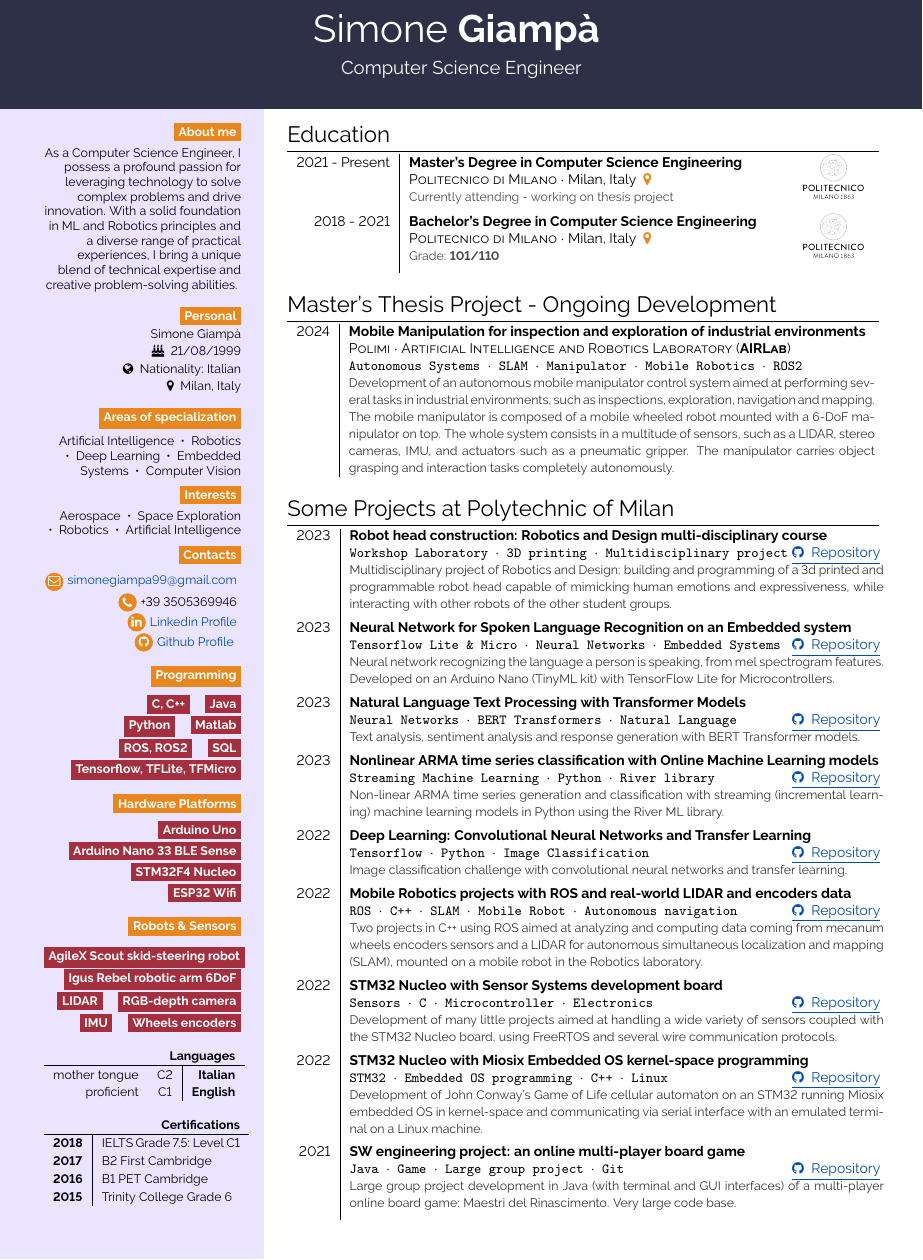
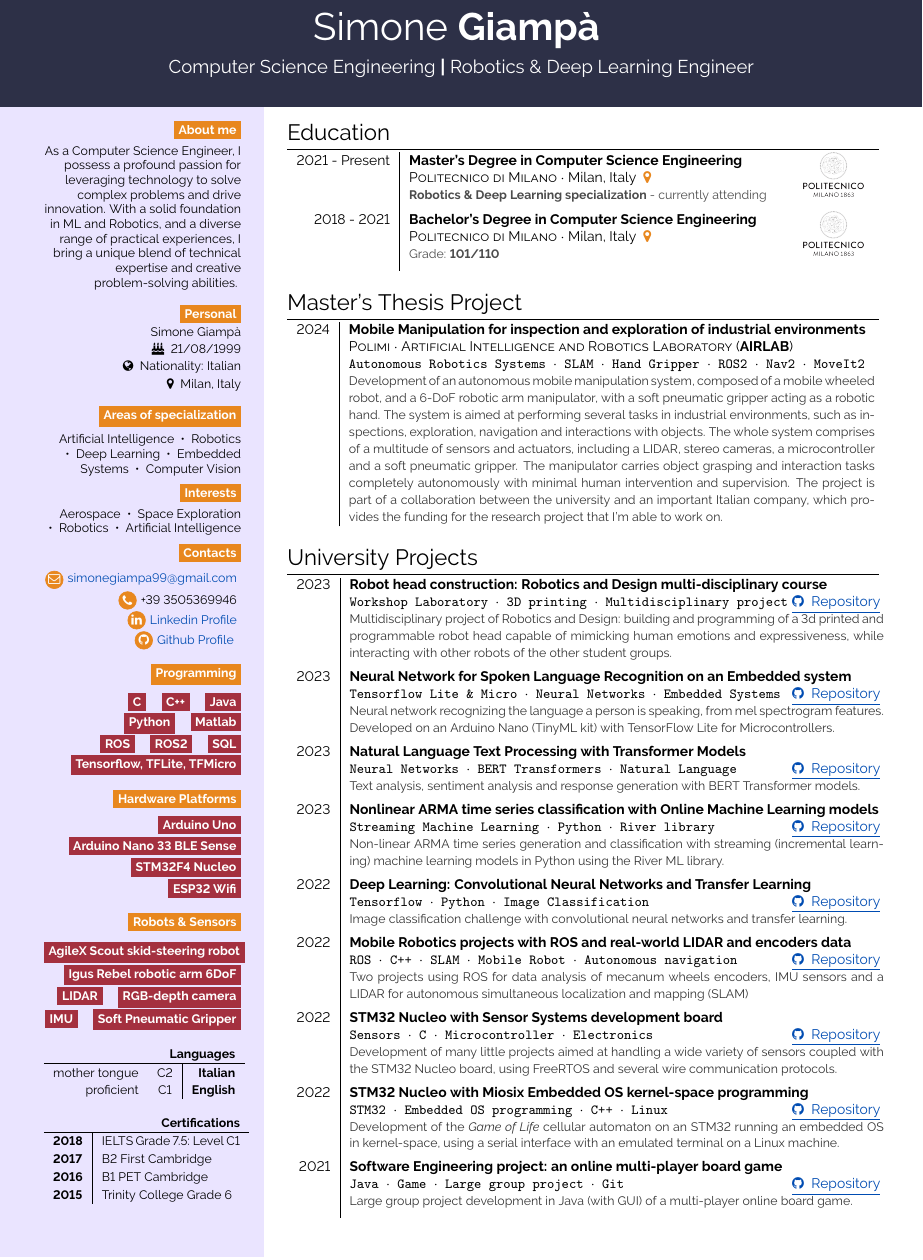
Before and after one commit to SimonGiampy/SimonGiampy, a LaTeX CV (CV/main.tex): part of the page, cut so that both start at the same text. The pictures show the PDF file CV.pdf that the author committed with the source.

Commit message:
updated CV with better descriptions

```diff
--- a/CV/main.tex
+++ b/CV/main.tex
@@ -34,7 +34,7 @@
 
 \section*{}
 
-\simpleheader{headercolour}{Simone}{Giampà}{Computer Science Engineer}{white}
+\simpleheader{headercolour}{Simone}{Giampà}{Computer Science Engineering \textbf{|} Robotics \& Deep Learning Engineer}{white}
 
 %------------------------------------------------
 
@@ -51,7 +51,7 @@
 \flushright
 \color{black}
 \bg{cvorange}{white}{About me}\\[0.5em]
-As a Computer Science Engineer, I possess a profound passion for leveraging technology to solve complex problems and drive innovation. With a solid foundation in ML and Robotics principles and a diverse range of practical experiences, I bring a unique blend of technical expertise and creative problem-solving abilities.
+As a Computer Science Engineer, I possess a profound passion for leveraging technology to solve complex problems and drive innovation. With a solid foundation in ML and Robotics, and a diverse range of practical experiences, I bring a unique blend of technical expertise and creative problem-solving abilities.
 \bigskip
 
 \bg{cvorange}{white}{Personal} \\[0.3em]
@@ -109,7 +111,7 @@ Aerospace ~•~ Space Exploration ~•~ Robotics ~•~ Artificial Intelligence
 \bg{skilllabelcolour}{iconcolour}{AgileX Scout skid-steering robot} \\
 \bg{skilllabelcolour}{iconcolour}{Igus Rebel robotic arm 6DoF}  \\
 \bg{skilllabelcolour}{iconcolour}{LIDAR} \quad \bg{skilllabelcolour}{iconcolour}{RGB-depth camera} \\
-\bg{skilllabelcolour}{iconcolour}{IMU} \quad \bg{skilllabelcolour}{iconcolour}{Wheels encoders}
+\bg{skilllabelcolour}{iconcolour}{IMU} \quad \bg{skilllabelcolour}{iconcolour}{Soft Pneumatic Gripper}
 
 \bigskip
 
@@ -140,19 +142,19 @@ Aerospace ~•~ Space Exploration ~•~ Robotics ~•~ Artificial Intelligence
 \section*{Education}
 
 \begin{tabular}{r| p{0.45\textwidth} c}
-    \cvevent{2021 - Present}{Master's Degree in Computer Science Engineering }{Politecnico di Milano}{Milan, Italy \color{cvorange}}{Currently attending - working on thesis project}{poli.png} \\
+    \cvevent{2021 - Present}{Master's Degree in Computer Science Engineering }{Politecnico di Milano}{Milan, Italy \color{cvorange}}{\textbf{Robotics \& Deep Learning specialization} - currently attending}{poli.png} \\
     \cvevent{2018 - 2021}{Bachelor's Degree in Computer Science Engineering}{Politecnico di Milano}{Milan, Italy \color{cvorange}}{Grade: \textbf{101/110}}{poli.png}
 \end{tabular}
 
-\section*{Master's Thesis Project - Ongoing Development}
+\section*{Master's Thesis Project}
 
 \begin{tabular}{r| p{0.63\textwidth}}
-    \cvthesis{2024}{Mobile Manipulation for inspection and exploration of industrial environments}{Polimi}{Artificial Intelligence and Robotics Laboratory (\textbf{AIRLab})}
-    {Autonomous Systems $\cdot$ SLAM $\cdot$ Manipulator $\cdot$ Mobile Robotics $\cdot$ ROS2}
-    {Development of an autonomous mobile manipulator control system aimed at performing several tasks in industrial environments, such as inspections, exploration, navigation and mapping. The mobile manipulator is composed of a mobile wheeled robot mounted with a 6-DoF manipulator on top. The whole system consists in a multitude of sensors, such as a LIDAR, stereo cameras, IMU, and actuators such as a pneumatic gripper. The manipulator carries object grasping and interaction tasks completely autonomously.}
+    \cvthesis{2024}{Mobile Manipulation for inspection and exploration of industrial environments}{Polimi}{Artificial Intelligence and Robotics Laboratory (\textbf{AIRLAB})}
+    {Autonomous Robotics Systems $\cdot$ SLAM $\cdot$ Hand Gripper $\cdot$ ROS2 $\cdot$ Nav2 $\cdot$ MoveIt2}
+    {Development of an autonomous mobile manipulation system, composed of a mobile wheeled robot, and a 6-DoF robotic arm manipulator, with a soft pneumatic gripper acting as a robotic hand. The system is aimed at performing several tasks in industrial environments, such as inspections, exploration, navigation and interactions with objects. The whole system comprises of a multitude of sensors and actuators, including a LIDAR, stereo cameras, a microcontroller and a soft pneumatic gripper. The manipulator carries object grasping and interaction tasks completely autonomously with minimal human intervention and supervision. The project is part of a collaboration between the university and an important Italian company, which provides the funding for the research project that I'm able to work on.}
 \end{tabular}
 
-\section*{Some Projects at Polytechnic of Milan}
+\section*{University Projects}
 \begin{tabular}{r| p{0.64\textwidth} }
 
     \cvproj{2023}{Robot head construction: Robotics and Design multi-disciplinary course}{Workshop Laboratory $\cdot$ 3D printing $\cdot$ Multidisciplinary project}{https://github.com/SimonGiampy/Robotics-and-Design-Polimi}{Multidisciplinary project of Robotics and Design: building and programming of a 3d printed and programmable robot head capable of mimicking human emotions and expressiveness, while interacting with other robots of the other student groups.} \\
@@ -165,13 +167,13 @@ Aerospace ~•~ Space Exploration ~•~ Robotics ~•~ Artificial Intelligence
 
     \cvproj{2022}{Deep Learning: Convolutional Neural Networks and Transfer Learning}{Tensorflow $\cdot$ Python $\cdot$ Image Classification}{https://github.com/SimonGiampy/Deep-Learning-project-polimi}{Image classification challenge with convolutional neural networks and transfer learning.} \\
 
-    \cvproj{2022}{Mobile Robotics projects with ROS and real-world LIDAR and encoders data}{ROS $\cdot$ C++ $\cdot$ SLAM $\cdot$ Mobile Robot $\cdot$ Autonomous navigation}{https://github.com/SimonGiampy/ROS-Robotics-Project-2}{Two projects in C++ using ROS aimed at analyzing and computing data coming from mecanum wheels encoders sensors and a LIDAR for autonomous simultaneous localization and mapping (SLAM), mounted on a mobile robot in the Robotics laboratory.} \\
+    \cvproj{2022}{Mobile Robotics projects with ROS and real-world LIDAR and encoders data}{ROS $\cdot$ C++ $\cdot$ SLAM $\cdot$ Mobile Robot $\cdot$ Autonomous navigation}{https://github.com/SimonGiampy/ROS-Robotics-Project-2}{Two projects using ROS for data analysis of mecanum wheels encoders, IMU sensors and a LIDAR for autonomous simultaneous localization and mapping (SLAM)} \\
 
     \cvproj{2022}{STM32 Nucleo with Sensor Systems development board}{Sensors $\cdot$ C $\cdot$ Microcontroller $\cdot$ Electronics}{https://github.com/SimonGiampy/Sensor-Systems-STM32}{Development of many little projects aimed at handling a wide variety of sensors coupled with the STM32 Nucleo board, using FreeRTOS and several wire communication protocols.} \\
 
-    \cvproj{2022}{STM32 Nucleo with Miosix Embedded OS kernel-space programming}{STM32 $\cdot$ Embedded OS programming $\cdot$ C++ $\cdot$ Linux}{https://github.com/SimonGiampy/STM32-Miosix-GameOfLife}{Development of John Conway's Game of Life cellular automaton on an STM32 running Miosix embedded OS in kernel-space and communicating via serial interface with an emulated terminal on a Linux machine.} \\
+    \cvproj{2022}{STM32 Nucleo with Miosix Embedded OS kernel-space programming}{STM32 $\cdot$ Embedded OS programming $\cdot$ C++ $\cdot$ Linux}{https://github.com/SimonGiampy/STM32-Miosix-GameOfLife}{Development of the \textit{Game of Life} cellular automaton on an STM32 running an embedded OS in kernel-space, using a serial interface with an emulated terminal on a Linux machine.} \\
 
-     \cvproj{2021}{SW engineering project: an online multi-player board game}{Java $\cdot$ Game $\cdot$ Large group project $\cdot$ Git}{https://github.com/SimonGiampy/Ing_Sw_Progetto_Polimi_2021}{Large group project development in Java (with terminal and GUI interfaces) of a multi-player online board game: Maestri del Rinascimento. Very large code base.} \\
+     \cvproj{2021}{Software Engineering project: an online multi-player board game}{Java $\cdot$ Game $\cdot$ Large group project $\cdot$ Git}{https://github.com/SimonGiampy/Ing_Sw_Progetto_Polimi_2021}{Large group project development in Java (with GUI) of a multi-player online board game.} \\
 
     % \cvproj{2021}{LASER dynamics simulation with cellular automata in Matlab and Java}{LASER dynamics $\cdot$ Matlab $\cdot$ Java}{https://github.com/SimonGiampy/LASER-Dynamics-Simulation}{Simulation of LASER quantum dynamics using a cellular automata} \\
 
```
Also changed, not shown: CV.pdf, CV/main.tex (6 more changed lines).
